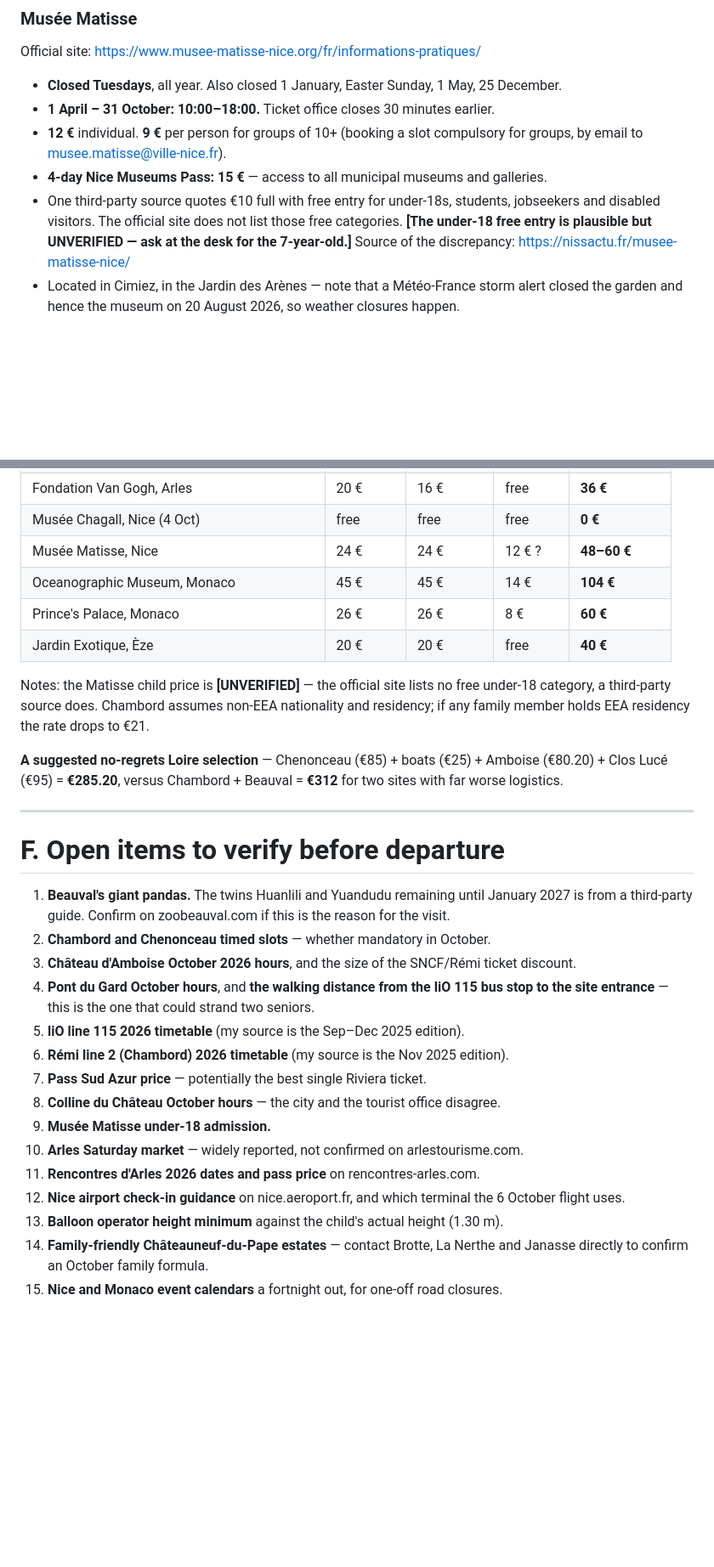
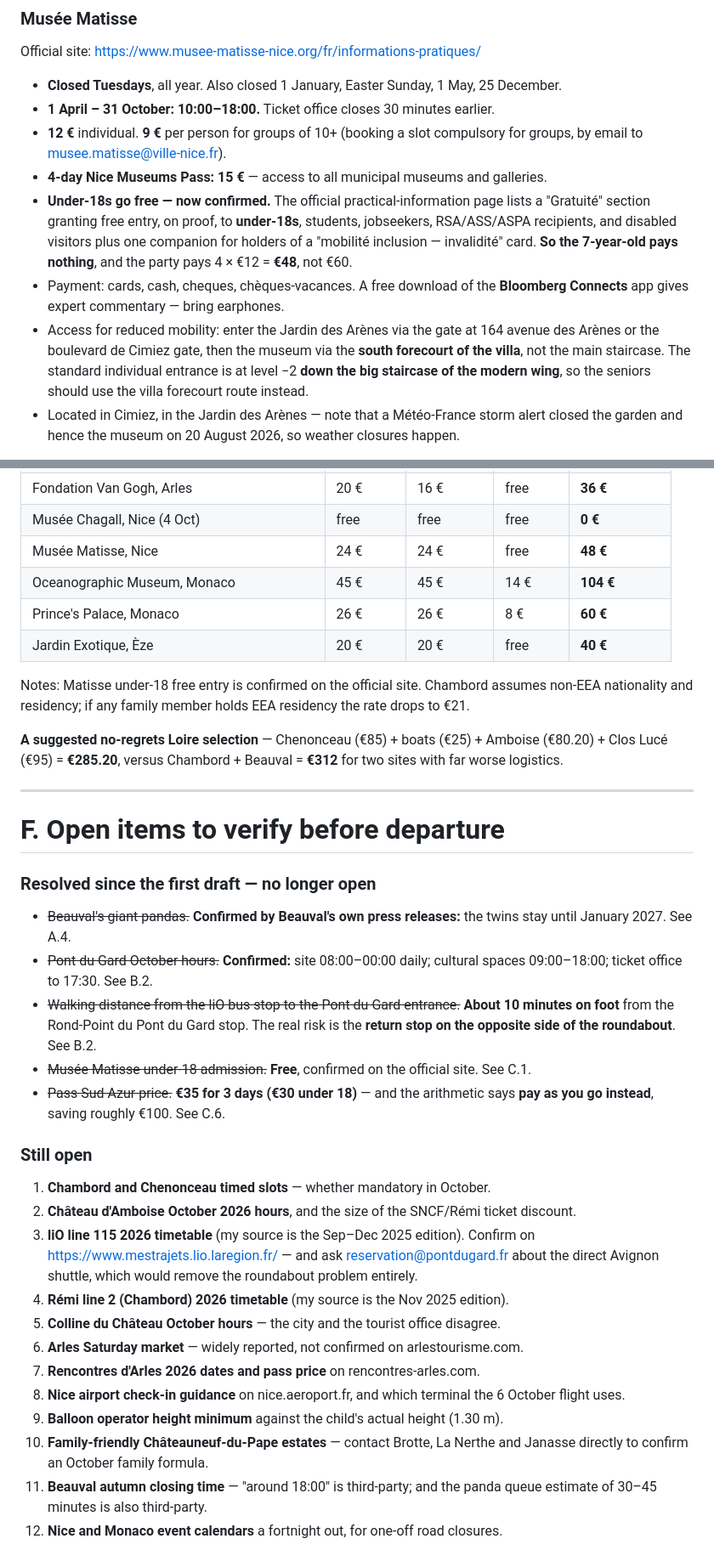
Before and after one commit to mrteax/mrteax.github.io, a Markdown page: docs/loire-provence-riviera-research-oct-2026.md, 2 parts joined by grey strips. Shown at 85% size. Rendered like a GitHub page; blank space fills up the shorter version.

```diff
--- a/docs/loire-provence-riviera-research-oct-2026.md
+++ b/docs/loire-provence-riviera-research-oct-2026.md
@@ -842,10 +897,18 @@ Official site: https://www.musee-matisse-nice.org/fr/informations-pratiques/
 - **12 €** individual. **9 €** per person for groups of 10+ (booking a slot compulsory
   for groups, by email to musee.matisse@ville-nice.fr).
 - **4-day Nice Museums Pass: 15 €** — access to all municipal museums and galleries.
-- One third-party source quotes €10 full with free entry for under-18s, students,
-  jobseekers and disabled visitors. The official site does not list those free
-  categories. **[The under-18 free entry is plausible but UNVERIFIED — ask at the desk
-  for the 7-year-old.]** Source of the discrepancy: https://nissactu.fr/musee-matisse-nice/
+- **Under-18s go free — now confirmed.** The official practical-information page lists a
+  "Gratuité" section granting free entry, on proof, to **under-18s**, students, jobseekers,
+  RSA/ASS/ASPA recipients, and disabled visitors plus one companion for holders of a
+  "mobilité inclusion — invalidité" card. **So the 7-year-old pays nothing**, and the party
+  pays 4 × €12 = **€48**, not €60.
+- Payment: cards, cash, cheques, chèques-vacances. A free download of the **Bloomberg
+  Connects** app gives expert commentary — bring earphones.
+- Access for reduced mobility: enter the Jardin des Arènes via the gate at 164 avenue des
+  Arènes or the boulevard de Cimiez gate, then the museum via the **south forecourt of the
+  villa**, not the main staircase. The standard individual entrance is at level −2 **down
+  the big staircase of the modern wing**, so the seniors should use the villa forecourt
+  route instead.
 - Located in Cimiez, in the Jardin des Arènes — note that a Météo-France storm alert
   closed the garden and hence the museum on 20 August 2026, so weather closures happen.
 
@@ -1508,14 +1599,14 @@ child's and a senior's energy curve.
 | Arles amphitheatre + theatre | 22 € | 22 € | free | **44 €** |
 | Fondation Van Gogh, Arles | 20 € | 16 € | free | **36 €** |
 | Musée Chagall, Nice (4 Oct) | free | free | free | **0 €** |
-| Musée Matisse, Nice | 24 € | 24 € | 12 € ? | **48–60 €** |
+| Musée Matisse, Nice | 24 € | 24 € | free | **48 €** |
 | Oceanographic Museum, Monaco | 45 € | 45 € | 14 € | **104 €** |
 | Prince's Palace, Monaco | 26 € | 26 € | 8 € | **60 €** |
 | Jardin Exotique, Èze | 20 € | 20 € | free | **40 €** |
 
-Notes: the Matisse child price is **[UNVERIFIED]** — the official site lists no free
-under-18 category, a third-party source does. Chambord assumes non-EEA nationality and
-residency; if any family member holds EEA residency the rate drops to €21.
+Notes: Matisse under-18 free entry is confirmed on the official site. Chambord assumes
+non-EEA nationality and residency; if any family member holds EEA residency the rate drops
+to €21.
 
 **A suggested no-regrets Loire selection** — Chenonceau (€85) + boats (€25) + Amboise
 (€80.20) + Clos Lucé (€95) = **€285.20**, versus Chambord + Beauval = **€312** for two
@@ -1525,23 +1616,35 @@ sites with far worse logistics.
 
 # F. Open items to verify before departure
 
-1. **Beauval's giant pandas.** The twins Huanlili and Yuandudu remaining until
-   January 2027 is from a third-party guide. Confirm on zoobeauval.com if this is the
-   reason for the visit.
-2. **Chambord and Chenonceau timed slots** — whether mandatory in October.
-3. **Château d'Amboise October 2026 hours**, and the size of the SNCF/Rémi ticket discount.
-4. **Pont du Gard October hours**, and **the walking distance from the liO 115 bus stop to
-   the site entrance** — this is the one that could strand two seniors.
-5. **liO line 115 2026 timetable** (my source is the Sep–Dec 2025 edition).
-6. **Rémi line 2 (Chambord) 2026 timetable** (my source is the Nov 2025 edition).
-7. **Pass Sud Azur price** — potentially the best single Riviera ticket.
-8. **Colline du Château October hours** — the city and the tourist office disagree.
-9. **Musée Matisse under-18 admission.**
-10. **Arles Saturday market** — widely reported, not confirmed on arlestourisme.com.
-11. **Rencontres d'Arles 2026 dates and pass price** on rencontres-arles.com.
-12. **Nice airport check-in guidance** on nice.aeroport.fr, and which terminal the
-    6 October flight uses.
-13. **Balloon operator height minimum** against the child's actual height (1.30 m).
-14. **Family-friendly Châteauneuf-du-Pape estates** — contact Brotte, La Nerthe and
+### Resolved since the first draft — no longer open
+
+- ~~Beauval's giant pandas.~~ **Confirmed by Beauval's own press releases:** the twins stay
+  until January 2027. See A.4.
+- ~~Pont du Gard October hours.~~ **Confirmed:** site 08:00–00:00 daily; cultural spaces
+  09:00–18:00; ticket office to 17:30. See B.2.
+- ~~Walking distance from the liO bus stop to the Pont du Gard entrance.~~ **About
+  10 minutes on foot** from the Rond-Point du Pont du Gard stop. The real risk is the
+  **return stop on the opposite side of the roundabout**. See B.2.
+- ~~Musée Matisse under-18 admission.~~ **Free**, confirmed on the official site. See C.1.
+- ~~Pass Sud Azur price.~~ **€35 for 3 days (€30 under 18)** — and the arithmetic says
+  **pay as you go instead**, saving roughly €100. See C.6.
+
+### Still open
+
+1. **Chambord and Chenonceau timed slots** — whether mandatory in October.
+2. **Château d'Amboise October 2026 hours**, and the size of the SNCF/Rémi ticket discount.
+3. **liO line 115 2026 timetable** (my source is the Sep–Dec 2025 edition). Confirm on
+   https://www.mestrajets.lio.laregion.fr/ — and ask reservation@pontdugard.fr about the
+   direct Avignon shuttle, which would remove the roundabout problem entirely.
+4. **Rémi line 2 (Chambord) 2026 timetable** (my source is the Nov 2025 edition).
+5. **Colline du Château October hours** — the city and the tourist office disagree.
+6. **Arles Saturday market** — widely reported, not confirmed on arlestourisme.com.
+7. **Rencontres d'Arles 2026 dates and pass price** on rencontres-arles.com.
+8. **Nice airport check-in guidance** on nice.aeroport.fr, and which terminal the
+   6 October flight uses.
+9. **Balloon operator height minimum** against the child's actual height (1.30 m).
+10. **Family-friendly Châteauneuf-du-Pape estates** — contact Brotte, La Nerthe and
     Janasse directly to confirm an October family formula.
-15. **Nice and Monaco event calendars** a fortnight out, for one-off road closures.
+11. **Beauval autumn closing time** — "around 18:00" is third-party; and the panda queue
+    estimate of 30–45 minutes is also third-party.
+12. **Nice and Monaco event calendars** a fortnight out, for one-off road closures.
```
Also changed, not shown: other parts of docs/loire-provence-riviera-research-oct-2026.md (+100 -17 lines).
